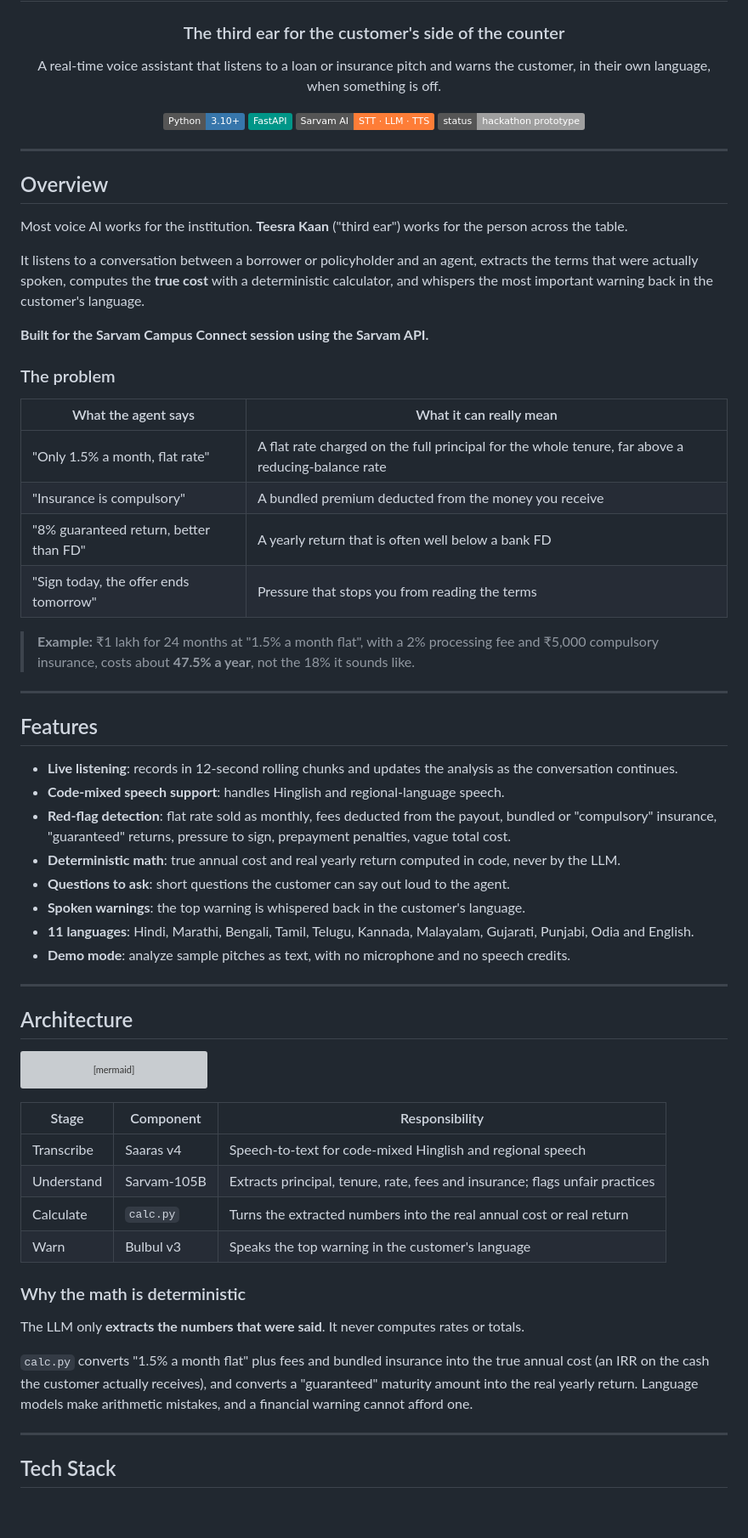
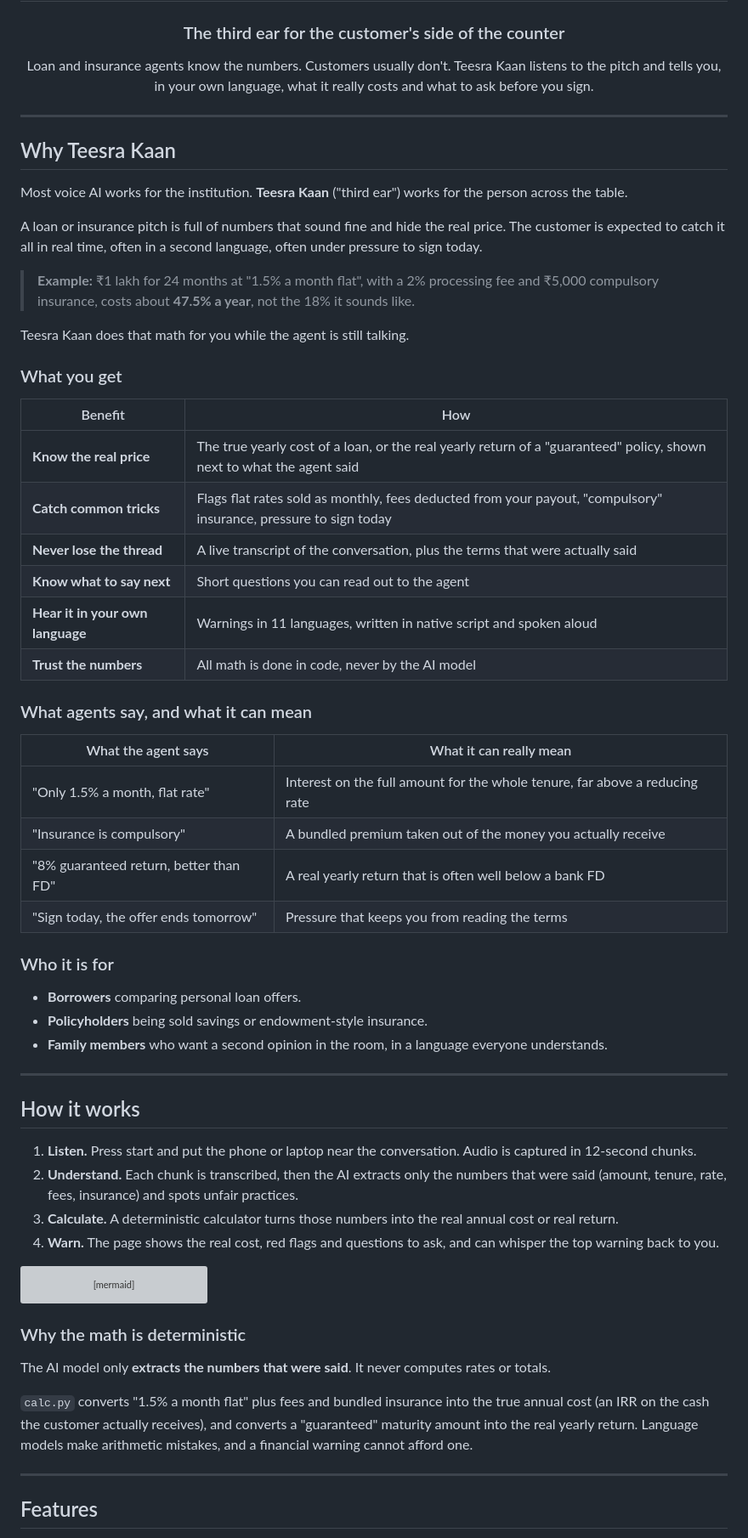
Before and after one commit to nevilcp/teesrakaan, a Markdown page: README.md, the part around one of its changes. Shown at 85% size. Rendered like a GitHub page; badges without logos; blank space fills up the shorter version; grey boxes are pictures that could not be loaded.

Commit message:
docs: refocus readme on product value and update for new frontend

````diff
--- a/README.md
+++ b/README.md
@@ -4,52 +4,57 @@
 
 ### The third ear for the customer's side of the counter
 
-A real-time voice assistant that listens to a loan or insurance pitch and warns the customer, in their own language, when something is off.
-
-![Python](https://img.shields.io/badge/Python-3.10%2B-3776AB?logo=python&logoColor=white)
-![FastAPI](https://img.shields.io/badge/FastAPI-009688?logo=fastapi&logoColor=white)
-![Sarvam AI](https://img.shields.io/badge/Sarvam%20AI-STT%20%C2%B7%20LLM%20%C2%B7%20TTS-orange)
-![Status](https://img.shields.io/badge/status-hackathon%20prototype-lightgrey)
+Loan and insurance agents know the numbers. Customers usually don't.
+Teesra Kaan listens to the pitch and tells you, in your own language, what it really costs and what to ask before you sign.
 
 </div>
 
 ---
 
-## Overview
+## Why Teesra Kaan
 
 Most voice AI works for the institution. **Teesra Kaan** ("third ear") works for the person across the table.
 
-It listens to a conversation between a borrower or policyholder and an agent, extracts the terms that were actually spoken, computes the **true cost** with a deterministic calculator, and whispers the most important warning back in the customer's language.
-
-**Built for the Sarvam Campus Connect session using the Sarvam API.**
-
-### The problem
-
-| What the agent says                    | What it can really mean                                                                           |
-| -------------------------------------- | ------------------------------------------------------------------------------------------------- |
-| "Only 1.5% a month, flat rate"         | A flat rate charged on the full principal for the whole tenure, far above a reducing-balance rate |
-| "Insurance is compulsory"              | A bundled premium deducted from the money you receive                                             |
-| "8% guaranteed return, better than FD" | A yearly return that is often well below a bank FD                                                |
-| "Sign today, the offer ends tomorrow"  | Pressure that stops you from reading the terms                                                    |
+A loan or insurance pitch is full of numbers that sound fine and hide the real price. The customer is expected to catch it all in real time, often in a second language, often under pressure to sign today.
 
 > **Example:** ₹1 lakh for 24 months at "1.5% a month flat", with a 2% processing fee and ₹5,000 compulsory insurance, costs about **47.5% a year**, not the 18% it sounds like.
 
----
+Teesra Kaan does that math for you while the agent is still talking.
 
-## Features
+### What you get
 
-- **Live listening**: records in 12-second rolling chunks and updates the analysis as the conversation continues.
-- **Code-mixed speech support**: handles Hinglish and regional-language speech.
-- **Red-flag detection**: flat rate sold as monthly, fees deducted from the payout, bundled or "compulsory" insurance, "guaranteed" returns, pressure to sign, prepayment penalties, vague total cost.
-- **Deterministic math**: true annual cost and real yearly return computed in code, never by the LLM.
-- **Questions to ask**: short questions the customer can say out loud to the agent.
-- **Spoken warnings**: the top warning is whispered back in the customer's language.
-- **11 languages**: Hindi, Marathi, Bengali, Tamil, Telugu, Kannada, Malayalam, Gujarati, Punjabi, Odia and English.
-- **Demo mode**: analyze sample pitches as text, with no microphone and no speech credits.
+| Benefit                          | How                                                                                                                   |
+| -------------------------------- | --------------------------------------------------------------------------------------------------------------------- |
+| **Know the real price**          | The true yearly cost of a loan, or the real yearly return of a "guaranteed" policy, shown next to what the agent said |
+| **Catch common tricks**          | Flags flat rates sold as monthly, fees deducted from your payout, "compulsory" insurance, pressure to sign today      |
+| **Never lose the thread**        | A live transcript of the conversation, plus the terms that were actually said                                         |
+| **Know what to say next**        | Short questions you can read out to the agent                                                                         |
+| **Hear it in your own language** | Warnings in 11 languages, written in native script and spoken aloud                                                   |
+| **Trust the numbers**            | All math is done in code, never by the AI model                                                                       |
+
+### What agents say, and what it can mean
+
+| What the agent says                    | What it can really mean                                                     |
+| -------------------------------------- | --------------------------------------------------------------------------- |
+| "Only 1.5% a month, flat rate"         | Interest on the full amount for the whole tenure, far above a reducing rate |
+| "Insurance is compulsory"              | A bundled premium taken out of the money you actually receive               |
+| "8% guaranteed return, better than FD" | A real yearly return that is often well below a bank FD                     |
+| "Sign today, the offer ends tomorrow"  | Pressure that keeps you from reading the terms                              |
+
+### Who it is for
+
+- **Borrowers** comparing personal loan offers.
+- **Policyholders** being sold savings or endowment-style insurance.
+- **Family members** who want a second opinion in the room, in a language everyone understands.
 
 ---
 
-## Architecture
+## How it works
+
+1. **Listen.** Press start and put the phone or laptop near the conversation. Audio is captured in 12-second chunks.
+2. **Understand.** Each chunk is transcribed, then the AI extracts only the numbers that were said (amount, tenure, rate, fees, insurance) and spots unfair practices.
+3. **Calculate.** A deterministic calculator turns those numbers into the real annual cost or real return.
+4. **Warn.** The page shows the real cost, red flags and questions to ask, and can whisper the top warning back to you.
 
 ```mermaid
 flowchart TD
@@ -61,20 +66,13 @@ flowchart TD
     F --> G[Bulbul v3<br/>spoken warning]
 ```
 
-| Stage      | Component   | Responsibility                                                               |
-| ---------- | ----------- | ---------------------------------------------------------------------------- |
-| Transcribe | Saaras v4   | Speech-to-text for code-mixed Hinglish and regional speech                   |
-| Understand | Sarvam-105B | Extracts principal, tenure, rate, fees and insurance; flags unfair practices |
-| Calculate  | `calc.py`   | Turns the extracted numbers into the real annual cost or real return         |
-| Warn       | Bulbul v3   | Speaks the top warning in the customer's language                            |
-
 ### Why the math is deterministic
 
-The LLM only **extracts the numbers that were said**. It never computes rates or totals.
+The AI model only **extracts the numbers that were said**. It never computes rates or totals.
 
 `calc.py` converts "1.5% a month flat" plus fees and bundled insurance into the true annual cost (an IRR on the cash the customer actually receives), and converts a "guaranteed" maturity amount into the real yearly return. Language models make arithmetic mistakes, and a financial warning cannot afford one.
 
 ---
 
-## Tech Stack
+## Features
 
````
Also changed, not shown: other parts of README.md (+37 -13 lines).
